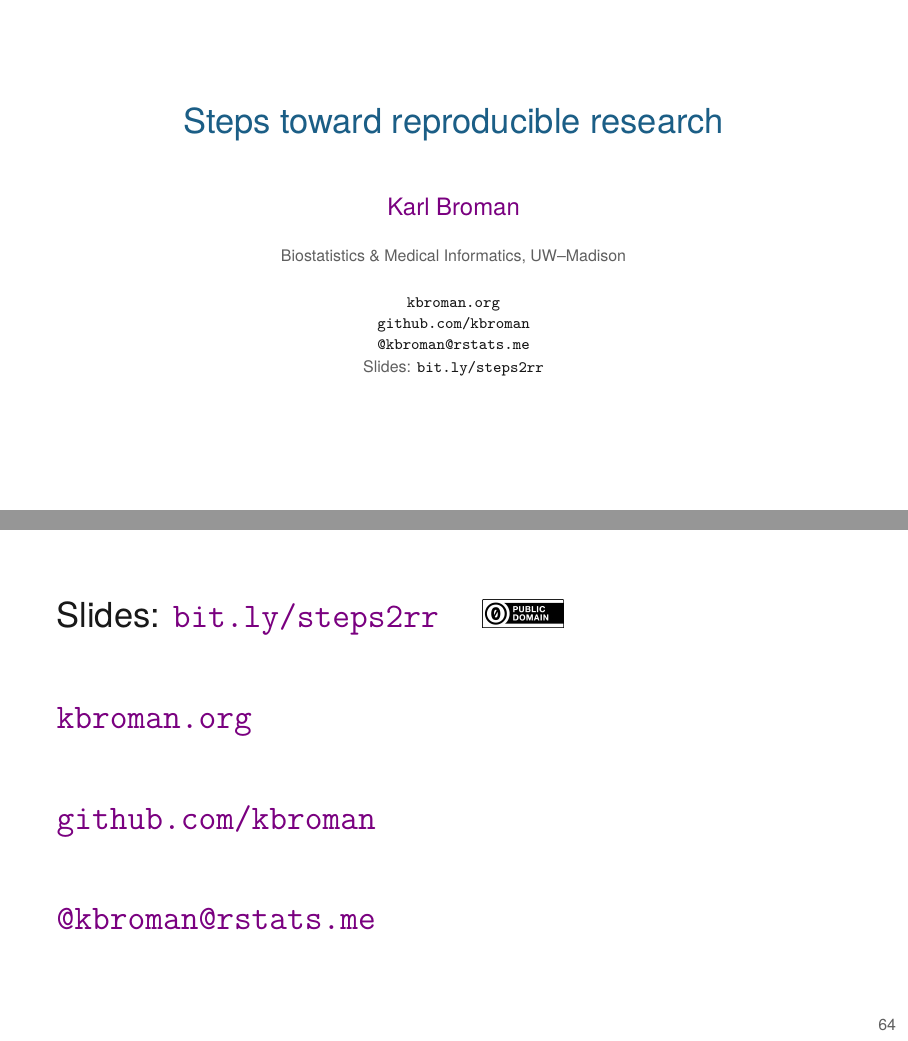
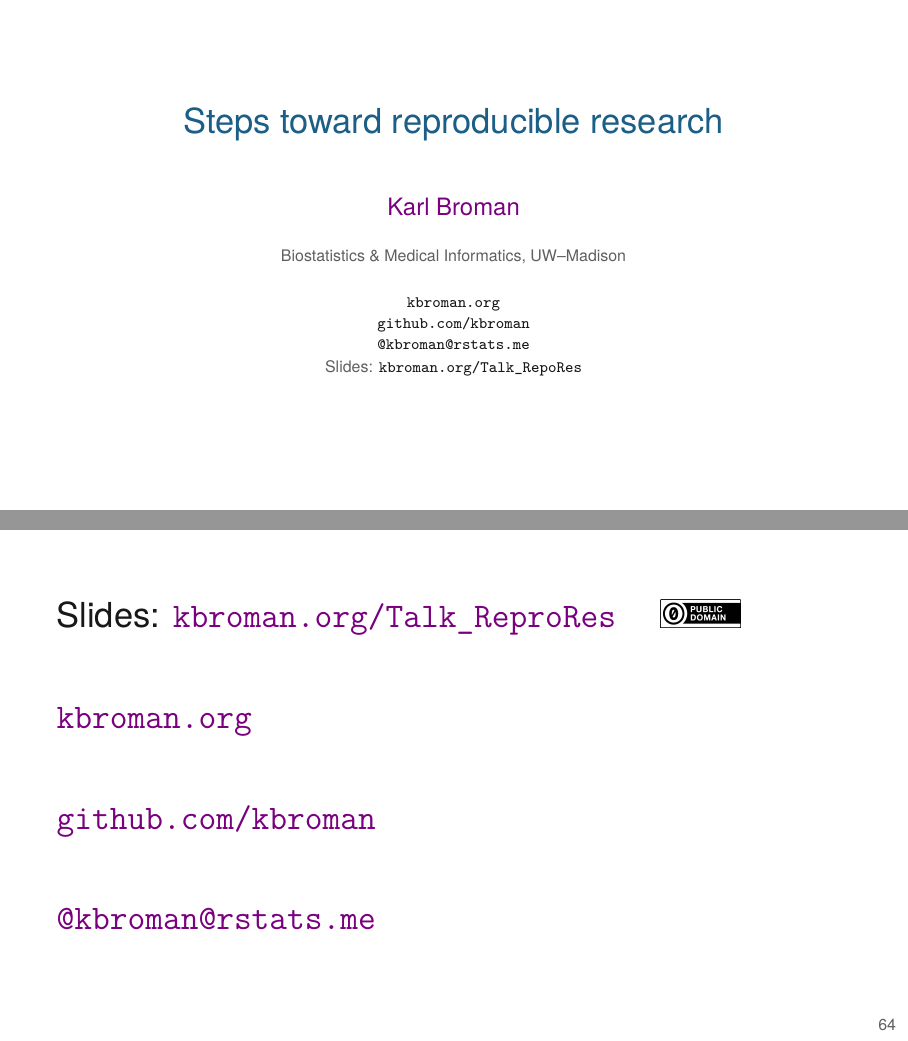
Before and after one commit to kbroman/Talk_ReproRes, LaTeX slides (repro_research.tex): pages 1 and 81 of 81, joined at a grey line. Compiled offline with XeLaTeX.

Commit message:
Change urls; pdfs now hosted on github

```diff
--- a/repro_research.tex
+++ b/repro_research.tex
@@ -21,7 +21,7 @@
 \href{https://rstats.me/@kbroman}{\tt \scriptsize \color{foreground} @kbroman@rstats.me}
 \\[2pt]
 \scriptsize {\lolit Slides:} \href{https://bit.ly/steps2rr}{\tt
-  \color{foreground} bit.ly/steps2rr}
+  \color{foreground} kbroman.org/Talk\_RepoRes}
 }
 
 
@@ -37,8 +37,9 @@
     bunch of times.
 
     Source: {\tt https://github.com/kbroman/Talk\_ReproRes} \\
-    These slides, with notes: {\tt https://bit.ly/steps2rr} \\
-    Full slides without notes: {\tt https://bit.ly/steps2rr\_nonotes}
+    These slides, with notes: \\
+    \qquad {\tt https://kbroman.org/Talk\_ReproRes/repro\_research\_withnotes.pdf} \\
+    Full slides without notes: {\tt https://kbroman.org/Talk\_ReproRes}
 
     By ``reproducible research,'' I'm referring to ``computational
     reproducibility,'' by which I mean that the data and code for a
@@ -1851,7 +1852,7 @@ The second-most important tool is {\hilit training}.
 
 \Large
 
-Slides: \href{https://bit.ly/steps2rr.pdf}{\tt bit.ly/steps2rr} \quad
+Slides: \href{https://kbroman.org/Talk_ReproRes}{\tt kbroman.org/Talk\_ReproRes} \quad
 \includegraphics[height=5mm]{Figs/cc-zero.png}
 
 \vspace{10mm}
```
Also changed, not shown: ReadMe.md, docs/repro_research.pdf (added), docs/repro_research_withnotes.pdf (added).
